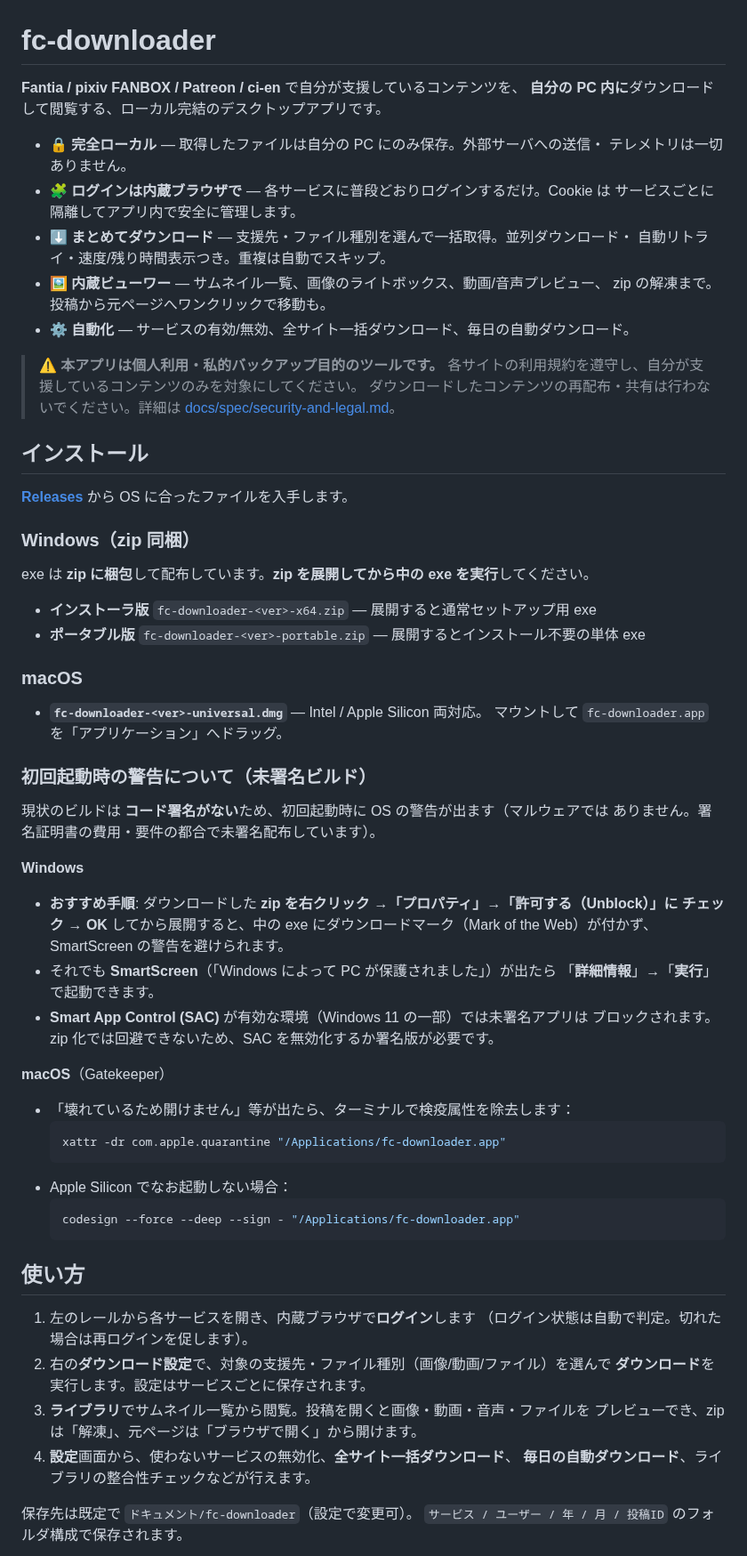
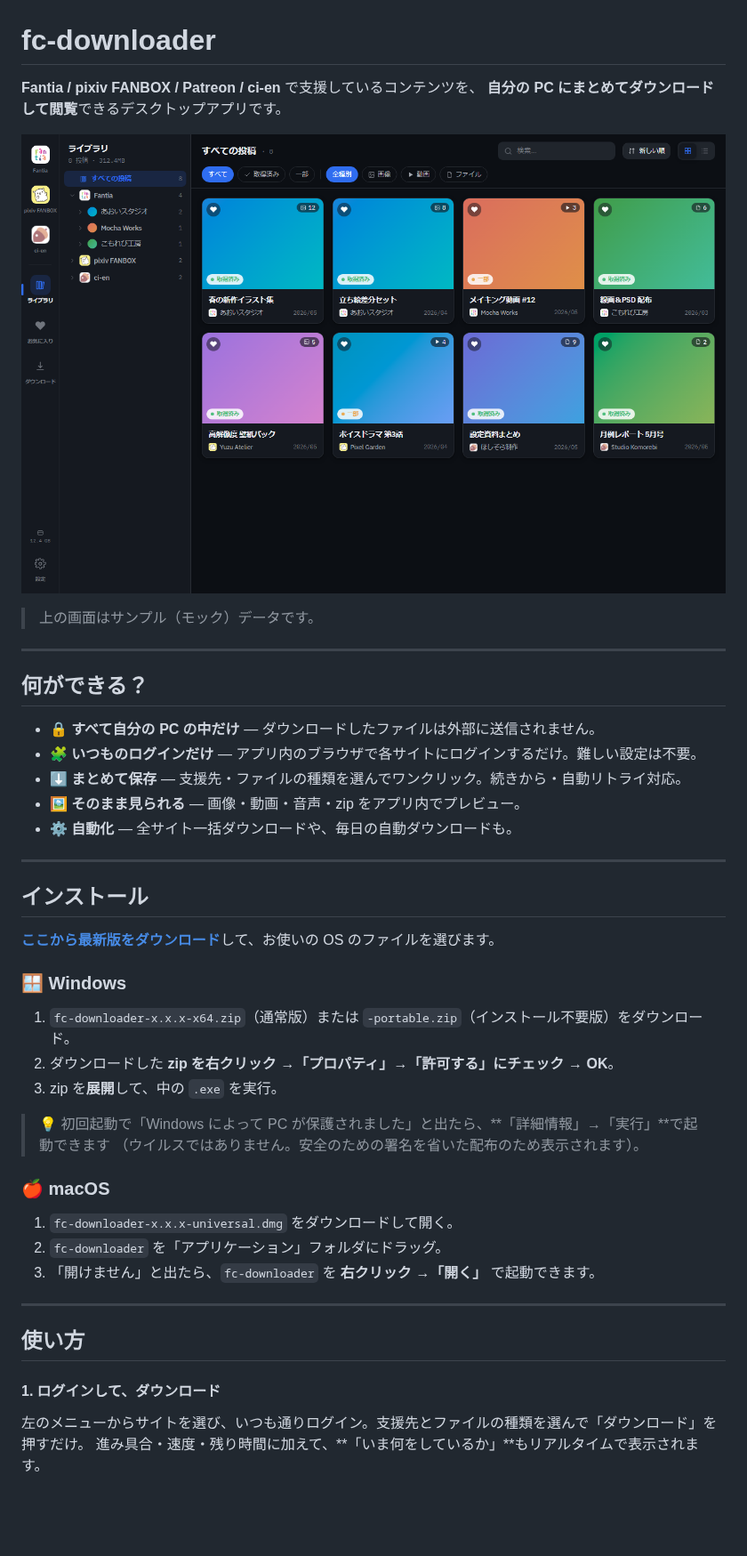
Before and after one commit to ryoctrl/fc-downloader, a Markdown page: README.md, the part around one of its changes. Shown at 89% size. GitHub-like rendering; pictures changed too: docs/images/library.png (added); blank space fills up the shorter version.

````diff
--- a/README.md
+++ b/README.md
@@ -1,72 +1,51 @@
 # fc-downloader
 
-**Fantia / pixiv FANBOX / Patreon / ci-en** で自分が支援しているコンテンツを、
-**自分の PC 内に**ダウンロードして閲覧する、ローカル完結のデスクトップアプリです。
+**Fantia / pixiv FANBOX / Patreon / ci-en** で支援しているコンテンツを、
+**自分の PC にまとめてダウンロードして閲覧**できるデスクトップアプリです。
 
-- 🔒 **完全ローカル** — 取得したファイルは自分の PC にのみ保存。外部サーバへの送信・
-  テレメトリは一切ありません。
-- 🧩 **ログインは内蔵ブラウザで** — 各サービスに普段どおりログインするだけ。Cookie は
-  サービスごとに隔離してアプリ内で安全に管理します。
-- ⬇️ **まとめてダウンロード** — 支援先・ファイル種別を選んで一括取得。並列ダウンロード・
-  自動リトライ・速度/残り時間表示つき。重複は自動でスキップ。
-- 🖼️ **内蔵ビューワー** — サムネイル一覧、画像のライトボックス、動画/音声プレビュー、
-  zip の解凍まで。投稿から元ページへワンクリックで移動も。
-- ⚙️ **自動化** — サービスの有効/無効、全サイト一括ダウンロード、毎日の自動ダウンロード。
+<p align="center">
+  <img src="docs/images/library.png" alt="ライブラリ画面" width="860">
+</p>
 
-> ⚠️ **本アプリは個人利用・私的バックアップ目的のツールです。**
-> 各サイトの利用規約を遵守し、自分が支援しているコンテンツのみを対象にしてください。
-> ダウンロードしたコンテンツの再配布・共有は行わないでください。詳細は
-> [docs/spec/security-and-legal.md](docs/spec/security-and-legal.md)。
+> 上の画面はサンプル（モック）データです。
+
+---
+
+## 何ができる？
+
+- 🔒 **すべて自分の PC の中だけ** — ダウンロードしたファイルは外部に送信されません。
+- 🧩 **いつものログインだけ** — アプリ内のブラウザで各サイトにログインするだけ。難しい設定は不要。
+- ⬇️ **まとめて保存** — 支援先・ファイルの種類を選んでワンクリック。続きから・自動リトライ対応。
+- 🖼️ **そのまま見られる** — 画像・動画・音声・zip をアプリ内でプレビュー。
+- ⚙️ **自動化** — 全サイト一括ダウンロードや、毎日の自動ダウンロードも。
+
+---
 
 ## インストール
 
-[**Releases**](https://github.com/ryoctrl/fc-downloader/releases) から OS に合ったファイルを入手します。
+[**ここから最新版をダウンロード**](https://github.com/ryoctrl/fc-downloader/releases/latest)して、お使いの OS のファイルを選びます。
 
-### Windows（zip 同梱）
-exe は **zip に梱包**して配布しています。**zip を展開してから中の exe を実行**してください。
+### 🪟 Windows
 
-- **インストーラ版** `fc-downloader-<ver>-x64.zip` — 展開すると通常セットアップ用 exe
-- **ポータブル版** `fc-downloader-<ver>-portable.zip` — 展開するとインストール不要の単体 exe
+1. `fc-downloader-x.x.x-x64.zip`（通常版）または `-portable.zip`（インストール不要版）をダウンロード。
+2. ダウンロードした **zip を右クリック →「プロパティ」→「許可する」にチェック → OK**。
+3. zip を**展開**して、中の `.exe` を実行。
 
-### macOS
-- **`fc-downloader-<ver>-universal.dmg`** — Intel / Apple Silicon 両対応。
-  マウントして `fc-downloader.app` を「アプリケーション」へドラッグ。
+> 💡 初回起動で「Windows によって PC が保護されました」と出たら、**「詳細情報」→「実行」**で起動できます
+> （ウイルスではありません。安全のための署名を省いた配布のため表示されます）。
 
-### 初回起動時の警告について（未署名ビルド）
+### 🍎 macOS
 
-現状のビルドは **コード署名がない**ため、初回起動時に OS の警告が出ます（マルウェアでは
-ありません。署名証明書の費用・要件の都合で未署名配布しています）。
+1. `fc-downloader-x.x.x-universal.dmg` をダウンロードして開く。
+2. `fc-downloader` を「アプリケーション」フォルダにドラッグ。
+3. 「開けません」と出たら、`fc-downloader` を **右クリック →「開く」** で起動できます。
 
-**Windows**
-- **おすすめ手順**: ダウンロードした **zip を右クリック →「プロパティ」→「許可する（Unblock）」に
-  チェック → OK** してから展開すると、中の exe にダウンロードマーク（Mark of the Web）が付かず、
-  SmartScreen の警告を避けられます。
-- それでも **SmartScreen**（「Windows によって PC が保護されました」）が出たら
-  「**詳細情報**」→「**実行**」で起動できます。
-- **Smart App Control (SAC)** が有効な環境（Windows 11 の一部）では未署名アプリは
-  ブロックされます。zip 化では回避できないため、SAC を無効化するか署名版が必要です。
-
-**macOS**（Gatekeeper）
-- 「壊れているため開けません」等が出たら、ターミナルで検疫属性を除去します：
-  ```sh
-  xattr -dr com.apple.quarantine "/Applications/fc-downloader.app"
-  ```
-- Apple Silicon でなお起動しない場合：
-  ```sh
-  codesign --force --deep --sign - "/Applications/fc-downloader.app"
-  ```
+---
 
 ## 使い方
 
-1. 左のレールから各サービスを開き、内蔵ブラウザで**ログイン**します
-   （ログイン状態は自動で判定。切れた場合は再ログインを促します）。
-2. 右の**ダウンロード設定**で、対象の支援先・ファイル種別（画像/動画/ファイル）を選んで
-   **ダウンロード**を実行します。設定はサービスごとに保存されます。
-3. **ライブラリ**でサムネイル一覧から閲覧。投稿を開くと画像・動画・音声・ファイルを
-   プレビューでき、zip は「解凍」、元ページは「ブラウザで開く」から開けます。
-4. **設定**画面から、使わないサービスの無効化、**全サイト一括ダウンロード**、
-   **毎日の自動ダウンロード**、ライブラリの整合性チェックなどが行えます。
+#### 1. ログインして、ダウンロード
 
-保存先は既定で `ドキュメント/fc-downloader`（設定で変更可）。
-`サービス / ユーザー / 年 / 月 / 投稿ID` のフォルダ構成で保存されます。
+左のメニューからサイトを選び、いつも通りログイン。支援先とファイルの種類を選んで「ダウンロード」を押すだけ。
+進み具合・速度・残り時間に加えて、**「いま何をしているか」**もリアルタイムで表示されます。
 
````
Also changed, not shown: other parts of README.md (+37 -16 lines), docs/images/progress.png (added), 1 other file.
